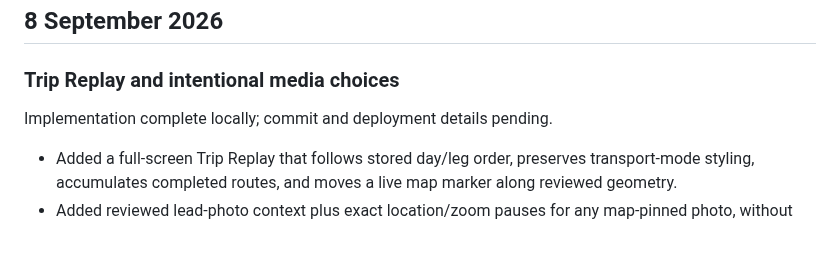
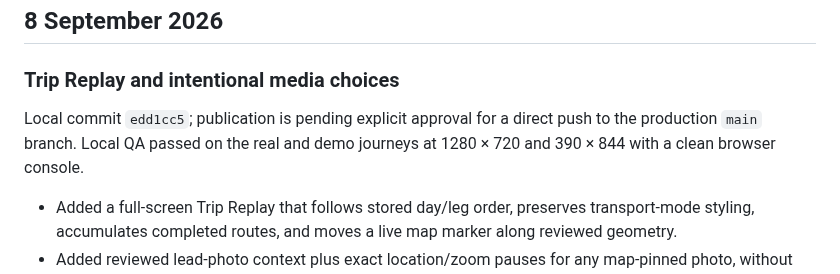
Before and after one commit to gravelcycles/travels, a Markdown page: CHANGELOG.md, the part around the change. Drawn GitHub-style; blank space fills up the shorter version.

```diff
--- a/CHANGELOG.md
+++ b/CHANGELOG.md
@@ -8,7 +8,9 @@ commit after it is known.
 
 ### Trip Replay and intentional media choices
 
-Implementation complete locally; commit and deployment details pending.
+Local commit `edd1cc5`; publication is pending explicit approval for a direct
+push to the production `main` branch. Local QA passed on the real and demo
+journeys at 1280 × 720 and 390 × 844 with a clean browser console.
 
 - Added a full-screen Trip Replay that follows stored day/leg order, preserves
   transport-mode styling, accumulates completed routes, and moves a live map
```
Also changed, not shown: AGENT_HANDOFF.md (+3 -2 lines).
